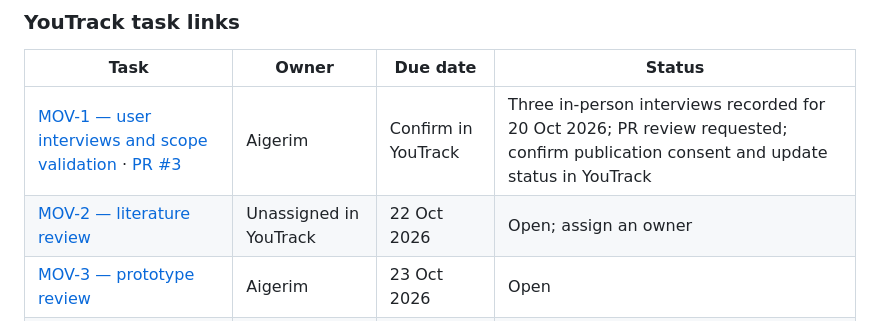
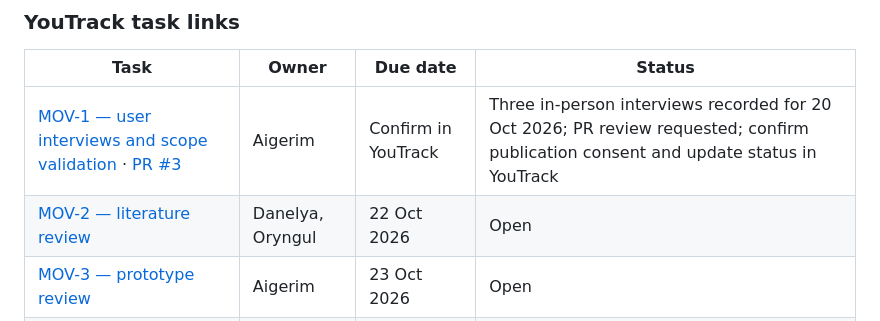
Before and after one commit to danelyaab/Diploma_Project, a Markdown page: README.md, the part around the change. Drawn GitHub-style.

Commit message:
Assign owner to MOV-2 literature review task

```diff
--- a/README.md
+++ b/README.md
@@ -290,7 +290,7 @@ Use GitHub or GitLab with incremental commits. Create YouTrack tasks with IDs an
 | Task | Owner | Due date | Status |
 |---|---|---|---|
 | [MOV-1 — user interviews and scope validation](https://movewell.youtrack.cloud/issue/MOV-1/Conduct-user-interviews-and-validate-project-scope) · [PR #3](https://github.com/danelyaab/Diploma_Project/pull/3) | Aigerim | Confirm in YouTrack | Three in-person interviews recorded for 20 Oct 2026; PR review requested; confirm publication consent and update status in YouTrack |
-| [MOV-2 — literature review](https://movewell.youtrack.cloud/issue/MOV-2/Prepare-literature-review-on-mobile-physical-activity-apps) | Unassigned in YouTrack | 22 Oct 2026 | Open; assign an owner |
+| [MOV-2 — literature review](https://movewell.youtrack.cloud/issue/MOV-2/Prepare-literature-review-on-mobile-physical-activity-apps) | Danelya, Oryngul | 22 Oct 2026 | Open |
 | [MOV-3 — prototype review](https://movewell.youtrack.cloud/issue/MOV-3/Review-clickable-MoveWell-prototype-and-confirm-key-user-flows) | Aigerim | 23 Oct 2026 | Open |
 | [MOV-4 — editable architecture diagrams](https://movewell.youtrack.cloud/issue/MOV-4/Maintain-editable-architecture-diagrams-and-exported-views) | Danelya | 22 Oct 2026 | Open |
 | [MOV-5 — supervisor review](https://movewell.youtrack.cloud/issue/MOV-5/Review-project-proposal-requirements-and-prototype-with-supervisor) | Oryngul | 23 Oct 2026 | Open |
```
